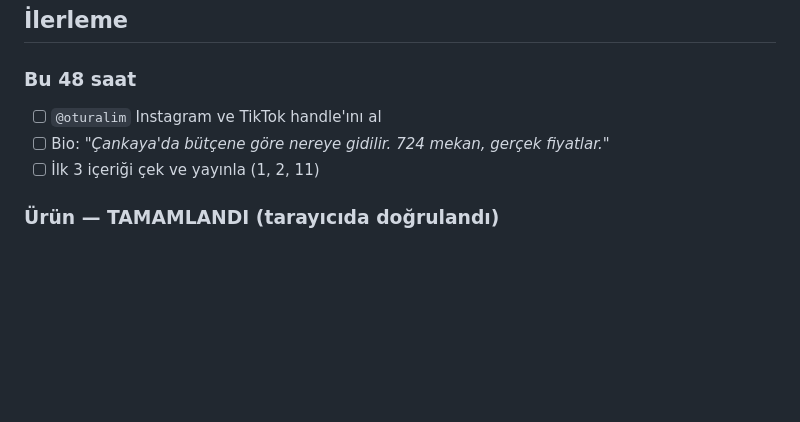
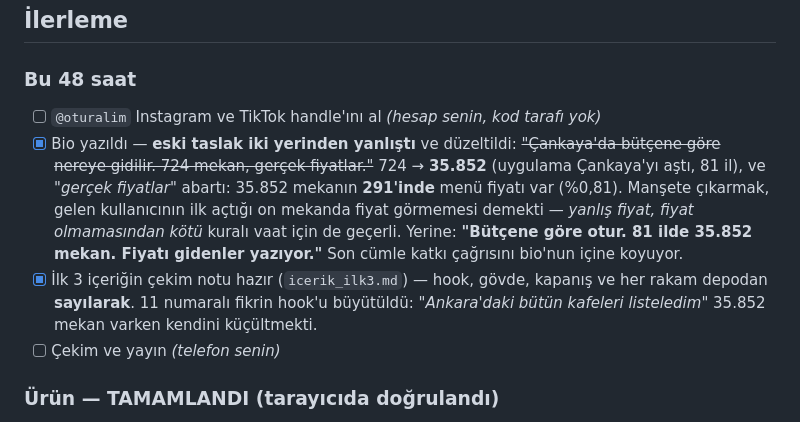
Before and after one commit to uzaygokcek941-sys/Oturalim, a Markdown page: OTURALIM.md, the part around the change. GitHub-like rendering; blank space fills up the shorter version.

```diff
--- a/OTURALIM.md
+++ b/OTURALIM.md
@@ -123,9 +123,20 @@ Günde 1. Telefonla çek, kurgu yok. Kapanış çağrısı: **"Uygulamada hepsi
 ## İlerleme
 
 ### Bu 48 saat
-- [ ] `@oturalim` Instagram ve TikTok handle'ını al
-- [ ] Bio: *"Çankaya'da bütçene göre nereye gidilir. 724 mekan, gerçek fiyatlar."*
-- [ ] İlk 3 içeriği çek ve yayınla (1, 2, 11)
+- [ ] `@oturalim` Instagram ve TikTok handle'ını al *(hesap senin, kod tarafı yok)*
+- [x] Bio yazıldı — **eski taslak iki yerinden yanlıştı** ve düzeltildi:
+      ~~"Çankaya'da bütçene göre nereye gidilir. 724 mekan, gerçek fiyatlar."~~
+      724 → **35.852** (uygulama Çankaya'yı aştı, 81 il), ve *"gerçek fiyatlar"*
+      abartı: 35.852 mekanın **291'inde** menü fiyatı var (%0,81). Manşete
+      çıkarmak, gelen kullanıcının ilk açtığı on mekanda fiyat görmemesi
+      demekti — *yanlış fiyat, fiyat olmamasından kötü* kuralı vaat için de
+      geçerli. Yerine: **"Bütçene göre otur. 81 ilde 35.852 mekan. Fiyatı
+      gidenler yazıyor."** Son cümle katkı çağrısını bio'nun içine koyuyor.
+- [x] İlk 3 içeriğin çekim notu hazır (`icerik_ilk3.md`) — hook, gövde,
+      kapanış ve her rakam depodan **sayılarak**. 11 numaralı fikrin hook'u
+      büyütüldü: *"Ankara'daki bütün kafeleri listeledim"* 35.852 mekan
+      varken kendini küçültmekti.
+- [ ] Çekim ve yayın *(telefon senin)*
 
 ### Ürün — TAMAMLANDI (tarayıcıda doğrulandı)
 - [x] 81 il çekimi — **36.102 mekan** (eğlence dahil), hiçbir il eksik değil
```
Also changed, not shown: icerik_ilk3.md (added, +107 -0 lines).
